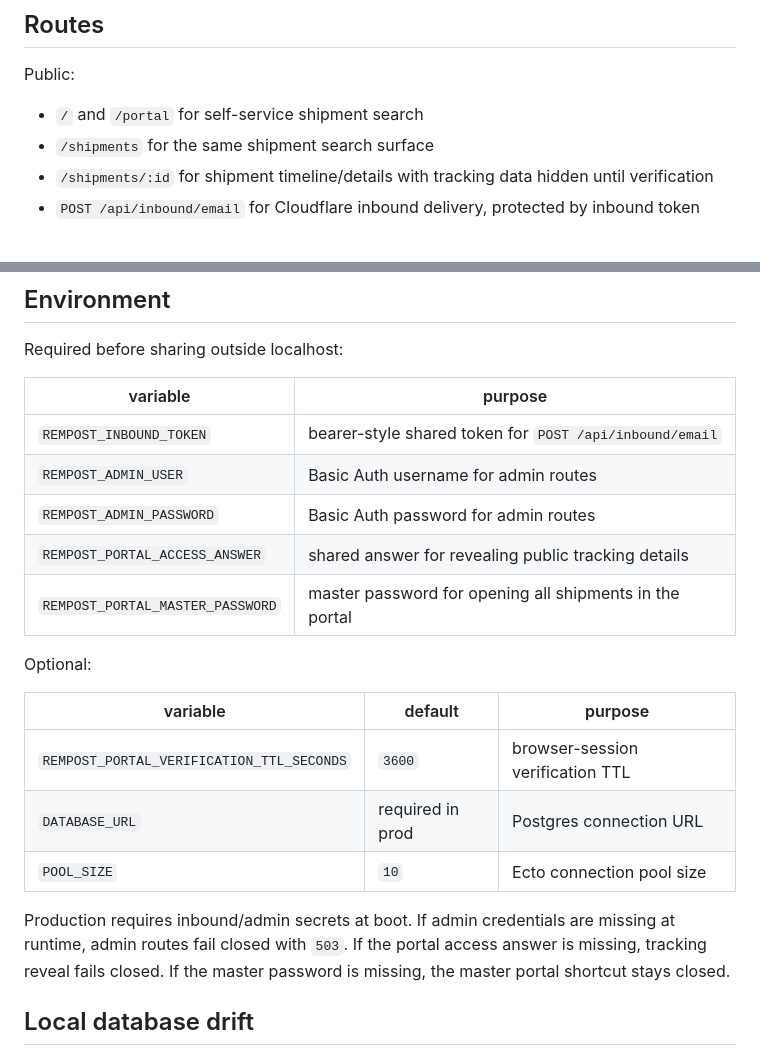
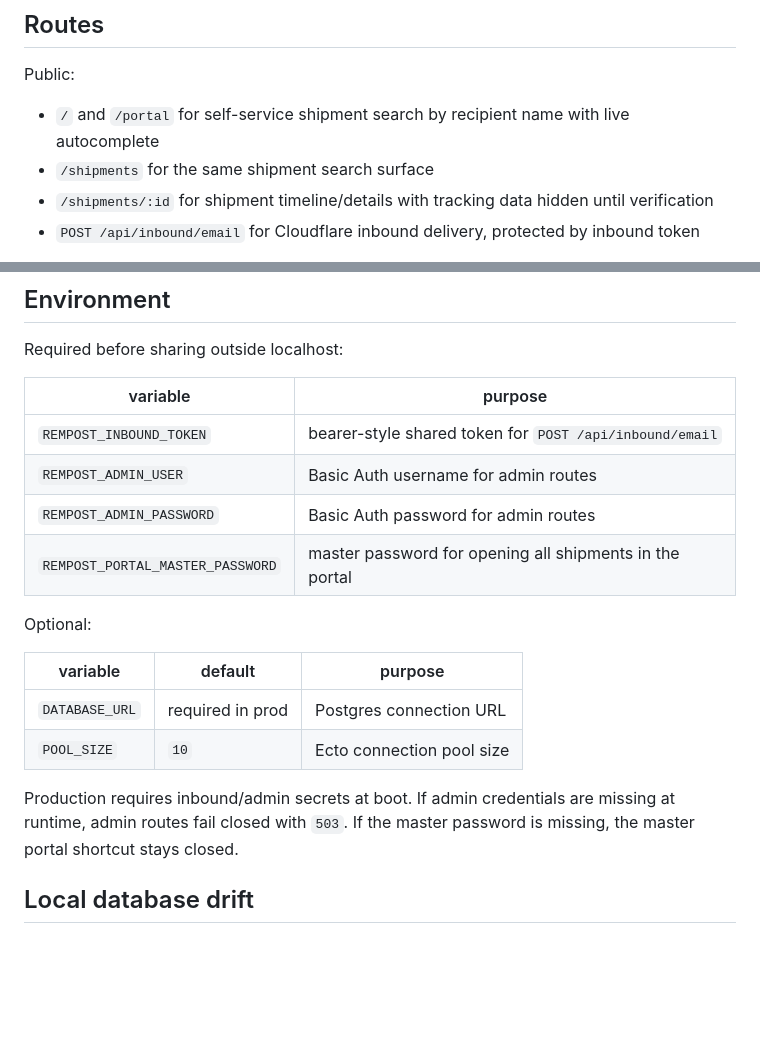
Before and after one commit to remcostoeten/rempost, a Markdown page: README.md, 2 parts joined by grey strips. Rendered like a GitHub page; blank space fills up the shorter version.

Commit message:
docs: drop reveal-gate env vars; describe new portal flow

```diff
--- a/README.md
+++ b/README.md
@@ -43,7 +43,7 @@ Accepted payload fields (Cloudflare-friendly aliases supported):
 
 Public:
 
-- `/` and `/portal` for self-service shipment search
+- `/` and `/portal` for self-service shipment search by recipient name with live autocomplete
 - `/shipments` for the same shipment search surface
 - `/shipments/:id` for shipment timeline/details with tracking data hidden until verification
 - `POST /api/inbound/email` for Cloudflare inbound delivery, protected by inbound token
@@ -68,20 +68,17 @@ Required before sharing outside localhost:
 | `REMPOST_INBOUND_TOKEN` | bearer-style shared token for `POST /api/inbound/email` |
 | `REMPOST_ADMIN_USER` | Basic Auth username for admin routes |
 | `REMPOST_ADMIN_PASSWORD` | Basic Auth password for admin routes |
-| `REMPOST_PORTAL_ACCESS_ANSWER` | shared answer for revealing public tracking details |
 | `REMPOST_PORTAL_MASTER_PASSWORD` | master password for opening all shipments in the portal |
 
 Optional:
 
 | variable | default | purpose |
 | --- | --- | --- |
-| `REMPOST_PORTAL_VERIFICATION_TTL_SECONDS` | `3600` | browser-session verification TTL |
 | `DATABASE_URL` | required in prod | Postgres connection URL |
 | `POOL_SIZE` | `10` | Ecto connection pool size |
 
 Production requires inbound/admin secrets at boot. If admin credentials are
-missing at runtime, admin routes fail closed with `503`. If the portal access
-answer is missing, tracking reveal fails closed. If the master password is
+missing at runtime, admin routes fail closed with `503`. If the master password is
 missing, the master portal shortcut stays closed.
 
 ## Local database drift
```
